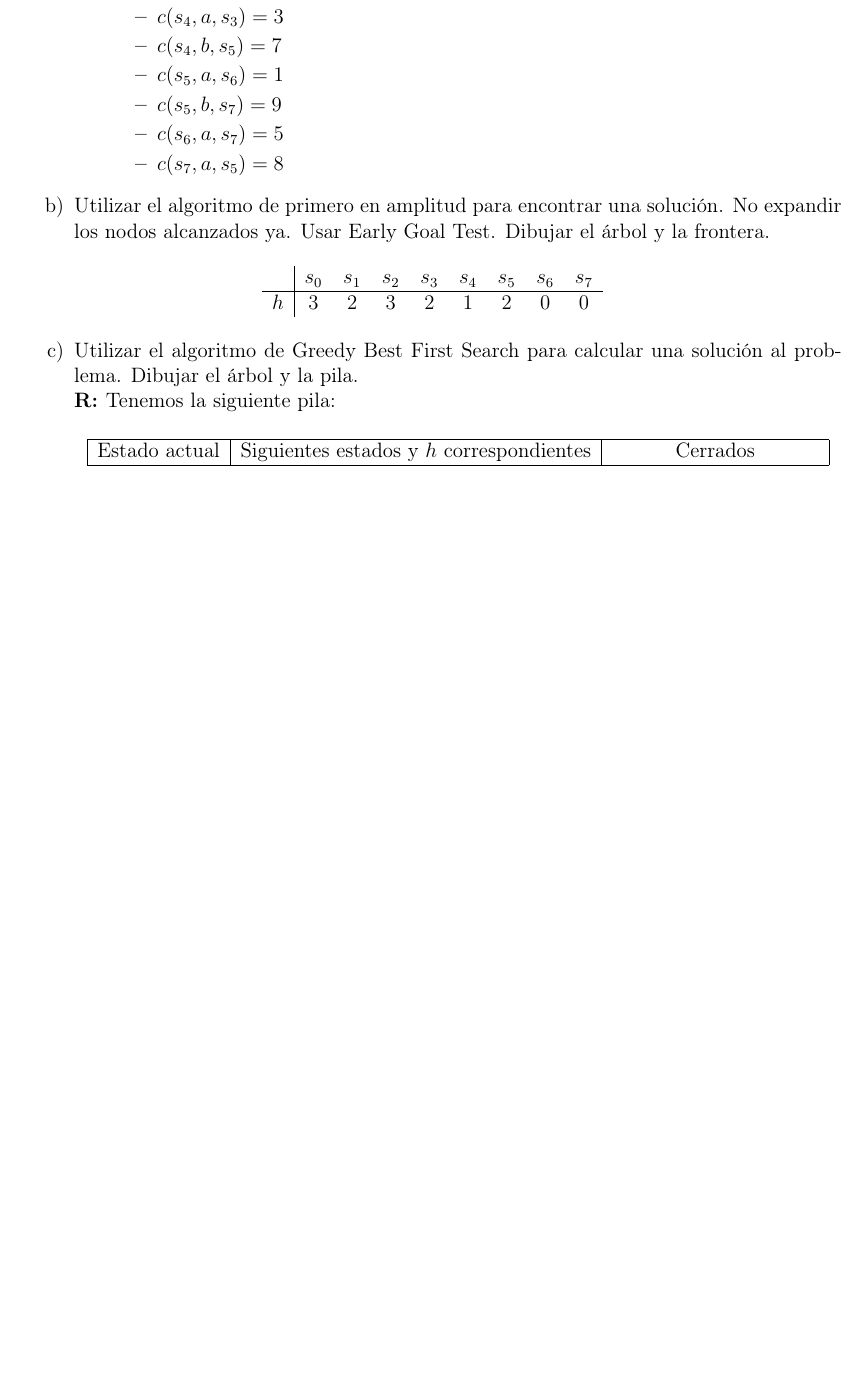
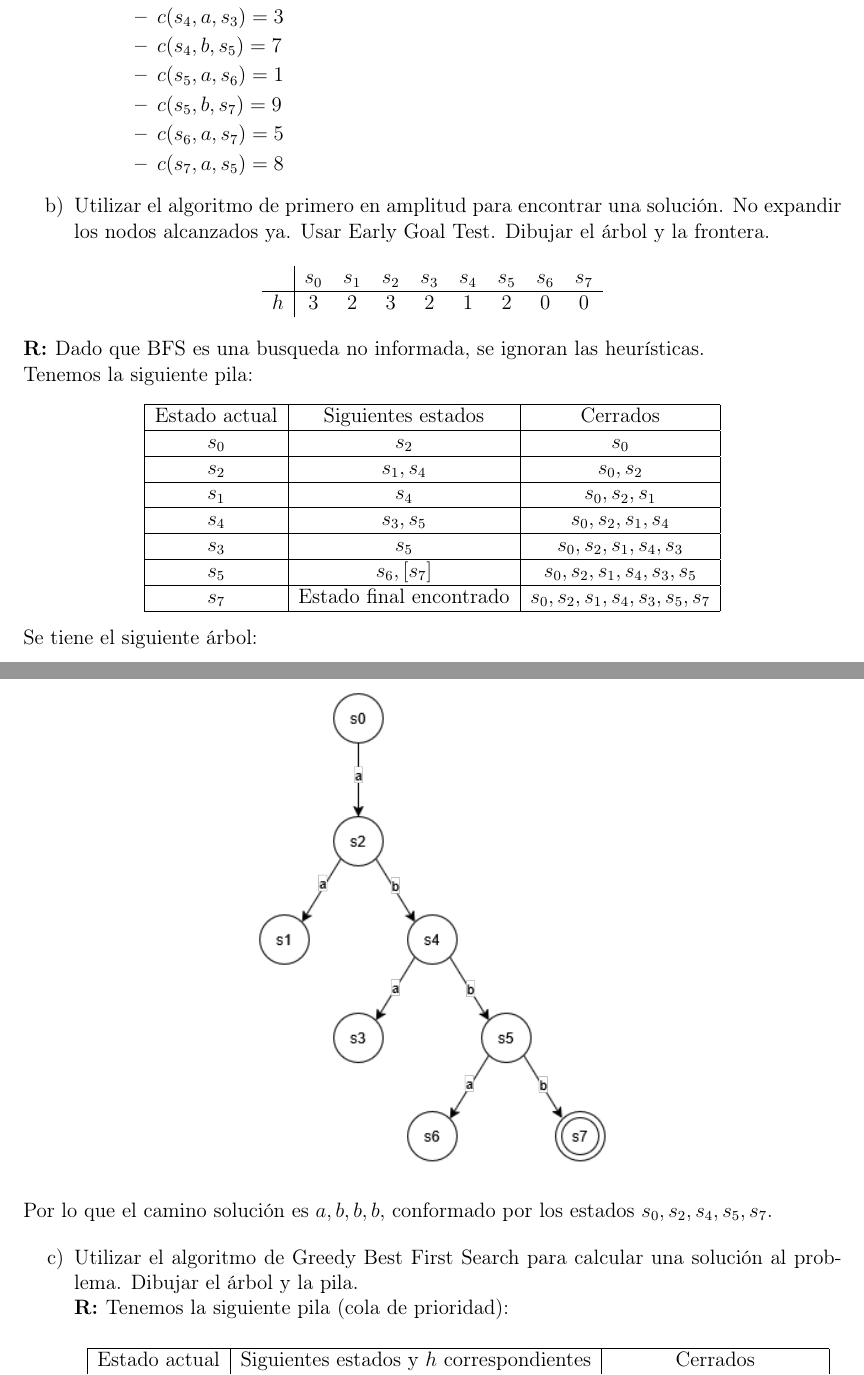
Before and after one commit to Jeanluck-Rop/inteligencia-artificial-2026-2, a LaTeX problem sheet (tareas/tarea1/tarea.tex, which reads tareas/tarea1/respuestas/ejercicio7b.tex, tareas/tarea1/respuestas/ejercicio7c.tex): part of page 22 of 30 before the commit and two parts of pages 22 and 23 of 31 after it, the two joined at a grey line, cut so that both start at the same text, the shorter picture padded with empty space. Compiled offline with pdfLaTeX.

Commit message:
feat: t1/ejercicio7b listo. fix: 7c, 7d.

```diff
--- /dev/null
+++ b/tareas/tarea1/respuestas/ejercicio7b.tex
@@ -0,0 +1,28 @@
+Dado que BFS es una busqueda no informada, se ignoran las heurísticas.\\
+Tenemos la siguiente pila:
+\begin{center}
+    \begin{tabular}{|c|c|c|}
+        \hline
+        Estado actual & Siguientes estados & Cerrados\\
+        \hline
+        $s_0$ & $s_2$ & $s_0$ \\
+        \hline
+        $s_2$ & $s_1, s_4$ & $s_0,s_2$ \\
+        \hline
+        $s_1$ & $s_4$ & $s_0,s_2,s_1$ \\
+        \hline
+        $s_4$ & $s_3, s_5$ & $s_0,s_2,s_1,s_4$ \\
+        \hline
+        $s_3$ & $s_5$ & $s_0,s_2,s_1,s_4,s_3$ \\
+        \hline
+        $s_5$ & $s_6, [s_7]$ & $s_0,s_2,s_1,s_4,s_3, s_5$ \\
+        \hline
+        $s_7$ & Estado final encontrado & $s_0,s_2,s_1,s_4,s_3, s_5, s_7$ \\
+        \hline
+    \end{tabular}
+\end{center}
+Se tiene el siguiente árbol:
+\begin{center}
+    \includegraphics[height = 10cm]{respuestas/img/treeE7b.png}
+\end{center}
+Por lo que el camino solución es $a,b,b,b$, conformado por los estados $s_0,s_2,s_4,s_5,s_7$.
--- a/tareas/tarea1/respuestas/ejercicio7c.tex
+++ b/tareas/tarea1/respuestas/ejercicio7c.tex
@@ -1,4 +1,4 @@
-Tenemos la siguiente pila:
+Tenemos la siguiente pila (cola de prioridad):
 \begin{center}
     \begin{tabular}{|c|c|c|}
         \hline
--- a/tareas/tarea1/tarea.tex
+++ b/tareas/tarea1/tarea.tex
@@ -171,6 +171,7 @@ Considerar la siguiente gráfica de un problema de búsqueda ($s_0$ es inicial y
     $h$ & $3$ & $2$ & $3$ & $2$ & $1$ & $2$ & $0$ & $0$
   \end{tabular}
 \end{center}
+\textbf{R: }\input{respuestas/ejercicio7b.tex}
 
 \begin{enumerate}
 \item[c)] Utilizar el algoritmo de Greedy Best First Search para calcular una solución al problema. Dibujar el árbol y la pila. \\
```
Also changed, not shown: tareas/tarea1/respuestas/ejercicio7d.tex (+1 -1 lines), tareas/tarea1/respuestas/img/treeE7b.png (added), tareas/tarea1/respuestas/img/treeE7c.png, tareas/tarea1/respuestas/ejercicio7c.tex (2 more changed lines).
